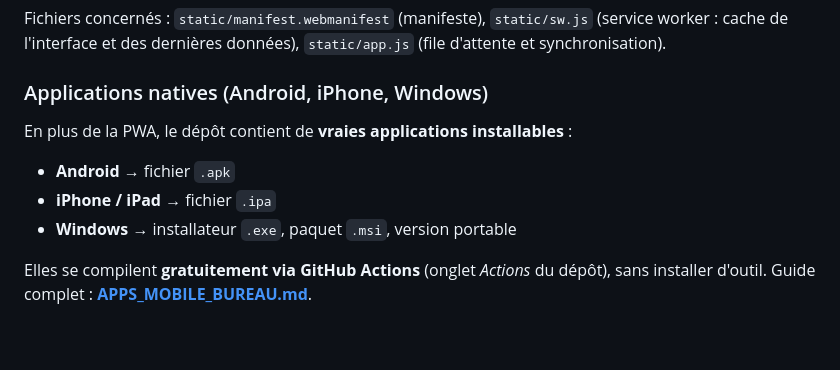
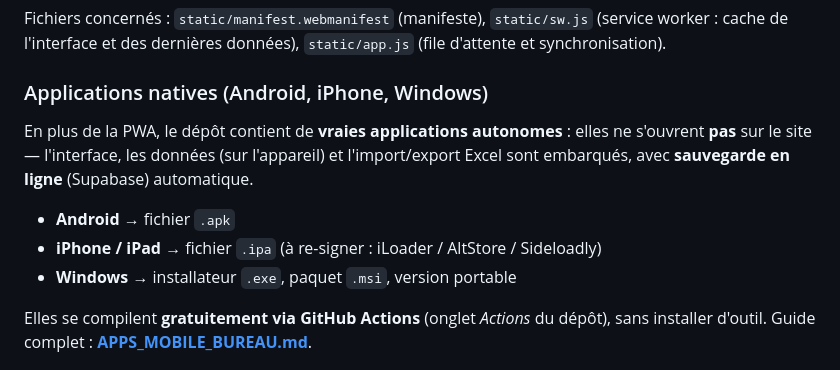
Before and after one commit to Ghoster-pac/cavally-plateforme, a Markdown page: README.md, the part around the change. Rendered like a GitHub page; blank space fills up the shorter version.

Commit message:
Doc : applications autonomes (données sur l'appareil, import/export Excel, sauvegarde en ligne)

```diff
--- a/README.md
+++ b/README.md
@@ -83,10 +83,13 @@ Fichiers concernés : `static/manifest.webmanifest` (manifeste),
 
 ### Applications natives (Android, iPhone, Windows)
 
-En plus de la PWA, le dépôt contient de **vraies applications installables** :
+En plus de la PWA, le dépôt contient de **vraies applications autonomes** :
+elles ne s'ouvrent **pas** sur le site — l'interface, les données (sur
+l'appareil) et l'import/export Excel sont embarqués, avec **sauvegarde en ligne**
+(Supabase) automatique.
 
 - **Android** → fichier `.apk`
-- **iPhone / iPad** → fichier `.ipa`
+- **iPhone / iPad** → fichier `.ipa` (à re-signer : iLoader / AltStore / Sideloadly)
 - **Windows** → installateur `.exe`, paquet `.msi`, version portable
 
 Elles se compilent **gratuitement via GitHub Actions** (onglet *Actions* du
```
Also changed, not shown: APPS_MOBILE_BUREAU.md (+56 -23 lines).
